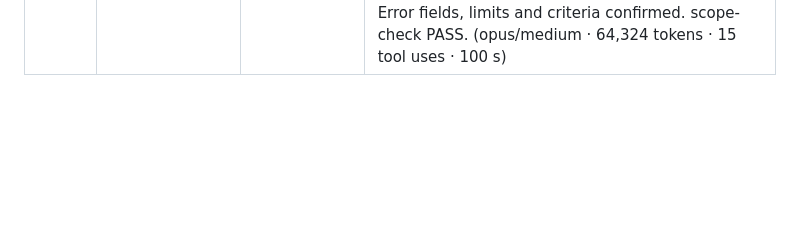
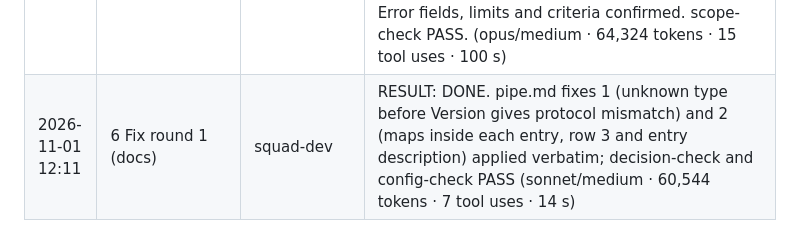
Before and after one commit to LarsLaskowski/Censio, a Markdown page: specs/feature-9-frame-reader/log.md, the part around the change. Drawn GitHub-style; blank space fills up the shorter version.

Commit message:
Apply the review fixes to the pipe area document

```diff
--- a/specs/feature-9-frame-reader/log.md
+++ b/specs/feature-9-frame-reader/log.md
@@ -28,3 +28,4 @@ are quoted in full.
 | 2026-11-01 12:08 | 6 Documentation G4 | squad-dev | RESULT: DONE. docs/areas/pipe.md (new), areas index row, companion.md Not here, ARCHITECTURE.md Censio.Pipe row and data flow; decision-check PASS (33 records), config-check PASS. Project.md test doubles left to Tester (task 11) (sonnet/medium · 75,509 tokens · 10 tool uses · 42 s) |
 | 2026-11-01 12:08 | 5 Test doubles (task 11) | squad-tester | RESULT: DONE. ChunkedStream and PipeFrameBuilder added to project.md Test doubles; config-check PASS (sonnet/medium · 61,558 tokens · 5 tool uses · 15 s) |
 | 2026-11-01 12:11 | 8 Review round 1 | squad-reviewer | RESULT: BLOCKING 2, non-blocking 0. Head f3b1b312. (1) docs/areas/pipe.md:51 unknown type before Version described as unknown-type error, code and tests give protocol-mismatch. (2) docs/areas/pipe.md:38-42 maps described after the entries, code reads them inside each entry. Error fields, limits and criteria confirmed. scope-check PASS. (opus/medium · 64,324 tokens · 15 tool uses · 100 s) |
+| 2026-11-01 12:11 | 6 Fix round 1 (docs) | squad-dev | RESULT: DONE. pipe.md fixes 1 (unknown type before Version gives protocol mismatch) and 2 (maps inside each entry, row 3 and entry description) applied verbatim; decision-check and config-check PASS (sonnet/medium · 60,544 tokens · 7 tool uses · 14 s) |
```
